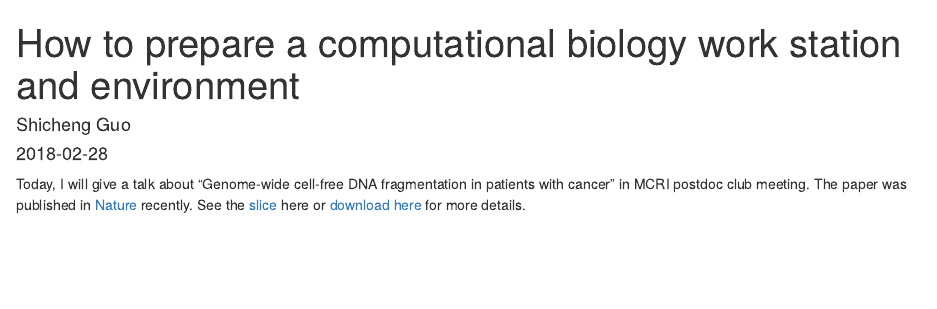
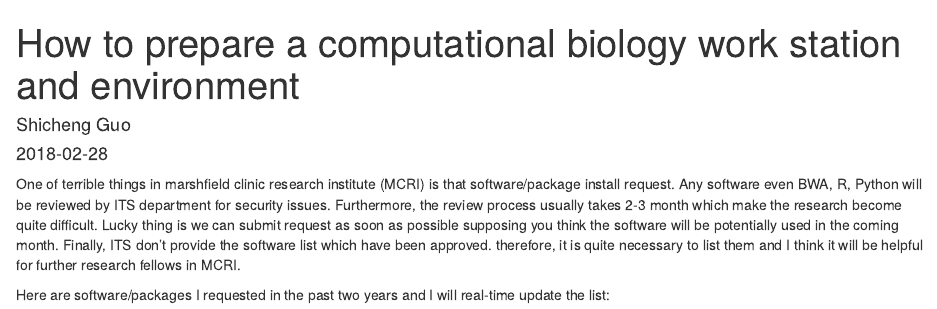
Before and after one commit to Shicheng-Guo/Shicheng-Guo.Github.io, an R Markdown document (_posts/2018-02-28-essential-tools-in-data-analysis.Rmd): the page in a window 1100 px wide, from its top. Rendered offline with R 4.5, knitr and Pandoc, with nearby package versions.

Commit message:
Update 2018-02-28-essential-tools-in-data-analysis.Rmd

```diff
--- a/_posts/2018-02-28-essential-tools-in-data-analysis.Rmd
+++ b/_posts/2018-02-28-essential-tools-in-data-analysis.Rmd
@@ -5,7 +5,9 @@ author: Shicheng Guo
 date: 2018-02-28
 categories: bioinformatics
 tags: computational packages toools
-image: images/Nature_cfDNA_fragmentation_nature_letter_2019.jpg
+image: images/Shicheng-Guo-computational-tools.jpg
 
 ---
-Today, I will give a talk about "Genome-wide cell-free DNA fragmentation in patients with cancer" in MCRI postdoc club meeting. The paper was published in [Nature](https://www.nature.com/articles/s41586-019-1272-6) recently. See the [slice](https://github.com/Shicheng-Guo/Shicheng-Guo.Github.io/blob/master/slice/Postdoc_Club_2019_08_19_cfDNA_Fragement.pptx) here or [download here](https://raw.githubusercontent.com/Shicheng-Guo/Shicheng-Guo.Github.io/master/slice/Postdoc_Club_2019_08_19_cfDNA_Fragement.pptx) for more details.
+One of terrible things in marshfield clinic research institute (MCRI) is that software/package install request. Any software even BWA, R, Python will be reviewed by ITS department for security issues. Furthermore, the review process usually takes 2-3 month which make the research become quite difficult. Lucky thing is we can submit request as soon as possible supposing you think the software will be potentially used in the coming month. Finally, ITS don't provide the software list which have been approved. therefore, it is quite necessary to list them and I think it will be helpful for further research fellows in MCRI.
+
+Here are software/packages I requested in the past two years and I will real-time update the list:
```
